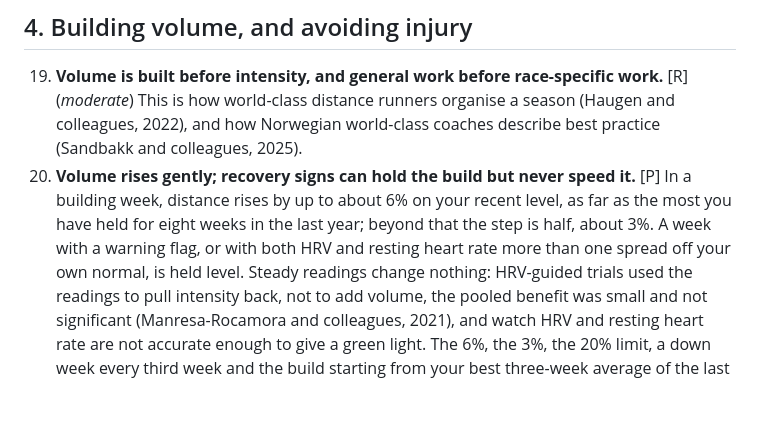
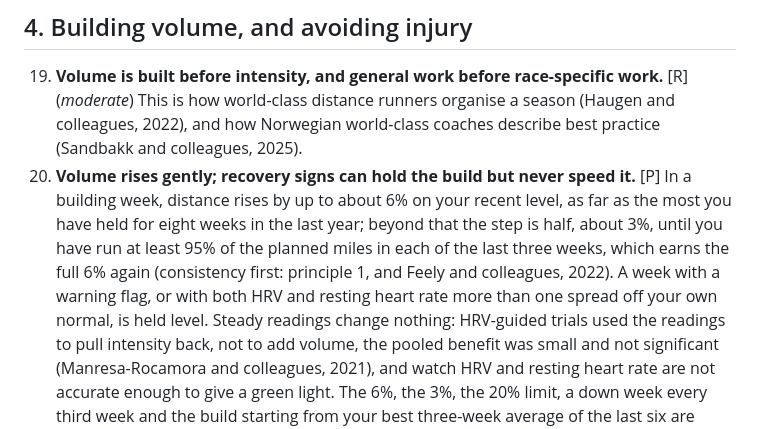
Before and after one commit to romahony26/periodize-my-run, a Markdown page: PRINCIPLES.md, the part around the change. Drawn GitHub-style; blank space fills up the shorter version.

```diff
--- a/PRINCIPLES.md
+++ b/PRINCIPLES.md
@@ -101,7 +101,8 @@ notice); the others were matched to their published record. This is how the 2022
     (Sandbakk and colleagues, 2025).
 20. **Volume rises gently; recovery signs can hold the build but never speed it.** [P] In a building week, distance rises by up to
     about 6% on your recent level, as far as the most you have held for eight weeks in the last year; beyond that the step is half,
-    about 3%. A week with a warning flag, or with both HRV and resting heart rate more than one spread off your own normal, is held
+    about 3%, until you have run at least 95% of the planned miles in each of the last three weeks, which earns the full 6% again
+    (consistency first: principle 1, and Feely and colleagues, 2022). A week with a warning flag, or with both HRV and resting heart rate more than one spread off your own normal, is held
     level. Steady readings change nothing: HRV-guided trials used the readings to pull intensity back, not to add volume, the pooled
     benefit was small and not significant (Manresa-Rocamora and colleagues, 2021), and watch HRV and resting heart rate are not accurate
     enough to give a green light. The 6%, the 3%, the 20% limit, a down week every third week and the build starting from your best
```
Also changed, not shown: CHANGELOG.md (+4 -0 lines).
